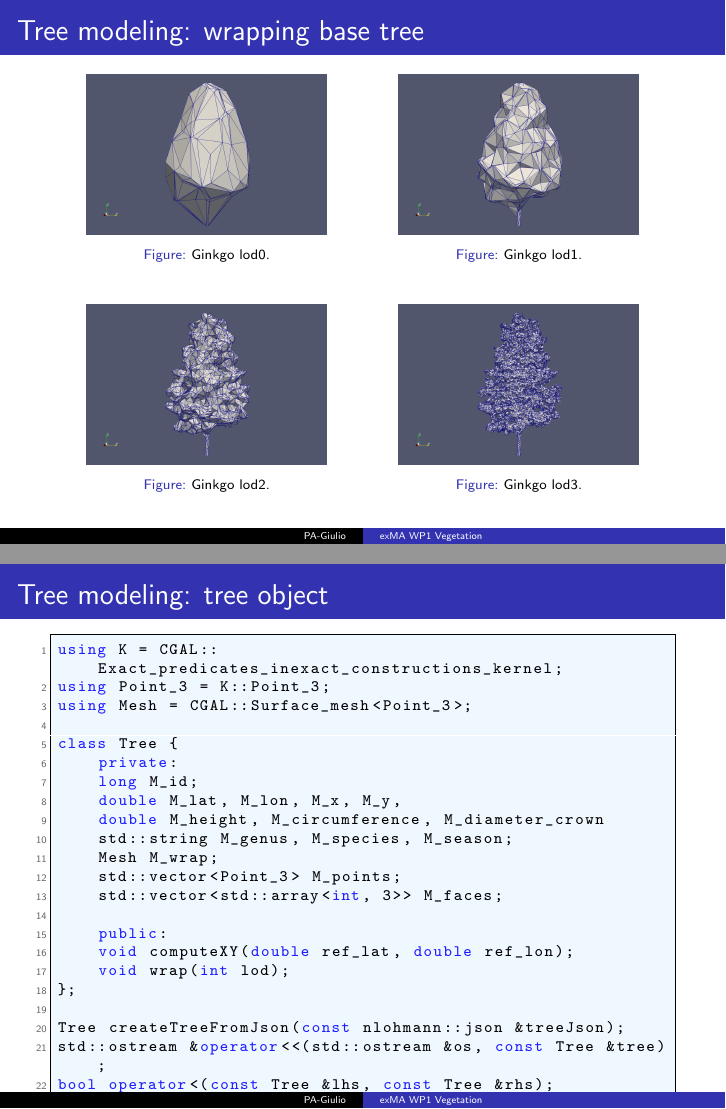
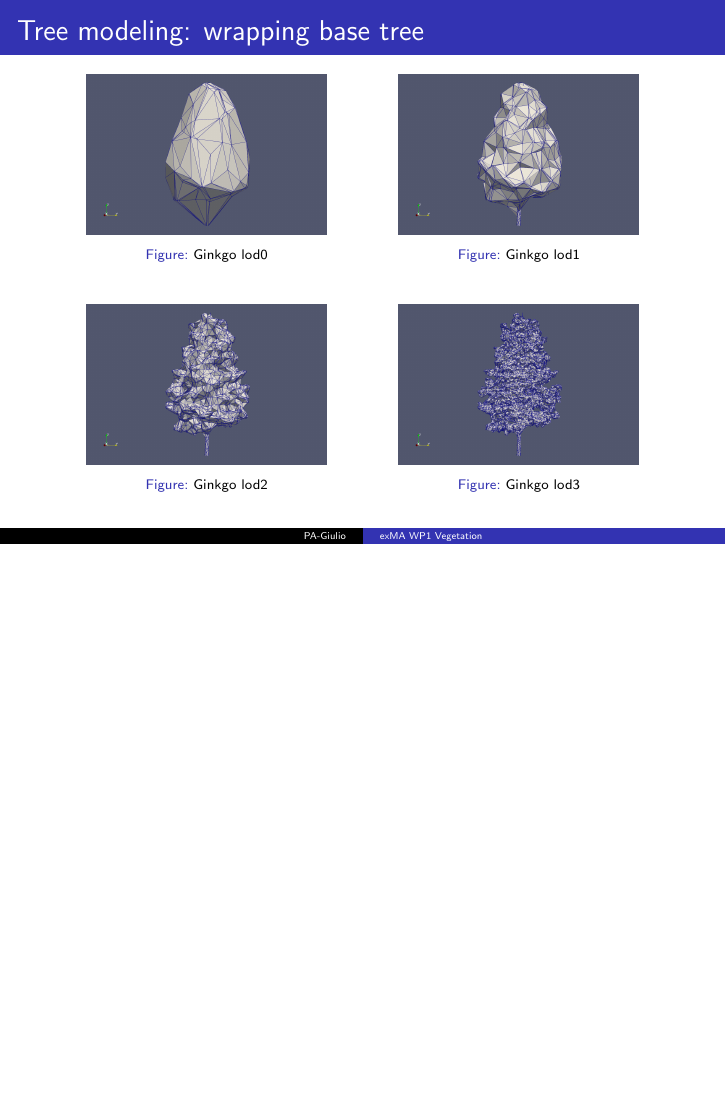
Before and after one commit to master-csmi/2024-m1-vegetation, LaTeX slides (report/presentation.tex): pages 26 and 27 of 46 before the commit and page 25 of 44 after it, the two joined at a grey line, the shorter picture padded with empty space. Compiled offline with pdfLaTeX.

Commit message:
ci check

```diff
--- a/report/presentation.tex
+++ b/report/presentation.tex
@@ -422,43 +415,15 @@ Instead, we're going to start from tree models on \href{https://app.sketchup.com
         \centering
         \includegraphics[width=0.8\textwidth]{images/gingko_lod2.png}
         \captionsetup{font={scriptsize}}
-        \caption{Ginkgo lod2.}
+        \caption{Ginkgo lod2}
     \end{minipage}\hfill
     \begin{minipage}{0.49\textwidth}
         \centering
         \includegraphics[width=0.8\textwidth]{images/gingko_lod3.png}
         \captionsetup{font={scriptsize}}
-        \caption{Ginkgo lod3.}
+        \caption{Ginkgo lod3}
     \end{minipage}
 \end{figure}
-\end{frame}
-
-\begin{frame}[fragile]{Tree modeling: tree object}
-
-\begin{lstlisting}[language=C++]
-using K = CGAL::Exact_predicates_inexact_constructions_kernel;
-using Point_3 = K::Point_3;
-using Mesh = CGAL::Surface_mesh<Point_3>;
-
-class Tree {
-    private:
-    long M_id;
-    double M_lat, M_lon, M_x, M_y,
-    double M_height, M_circumference, M_diameter_crown
-    std::string M_genus, M_species, M_season;
-    Mesh M_wrap;
-    std::vector<Point_3> M_points;
-    std::vector<std::array<int, 3>> M_faces;
-
-    public:
-    void computeXY(double ref_lat, double ref_lon);
-    void wrap(int lod);
-};
-
-Tree createTreeFromJson(const nlohmann::json &treeJson);
-std::ostream &operator<<(std::ostream &os, const Tree &tree);
-bool operator<(const Tree &lhs, const Tree &rhs);
-\end{lstlisting}
 \end{frame}
 
 \begin{frame}{Mercator's projection}
```
Also changed, not shown: .github/workflows/ci.yml (+1 -0 lines), report/presentation.tex (15 more changed lines).
